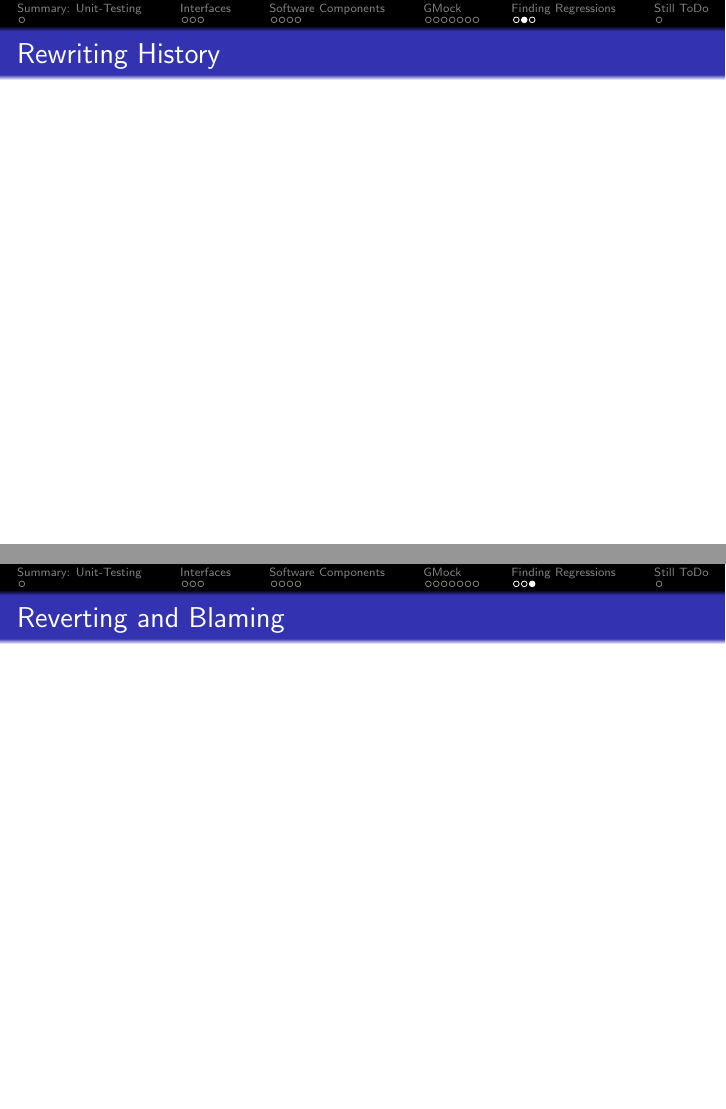
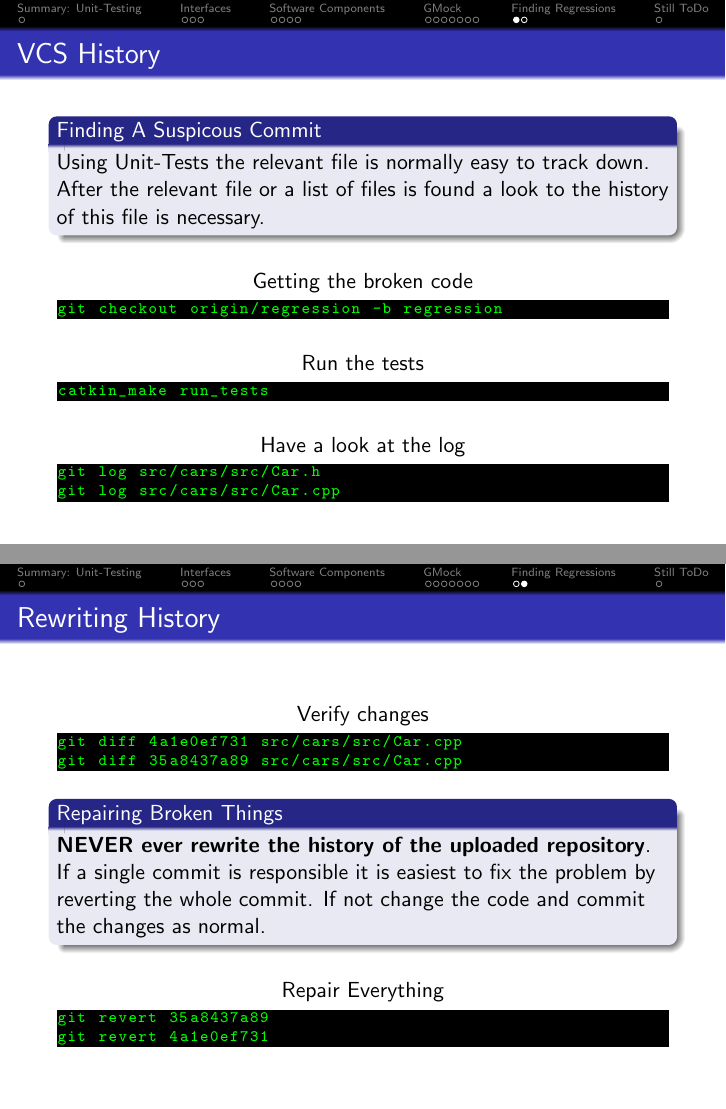
Before and after one commit to steup/Ros-Test-Example, LaTeX slides (src/cars/doc/slides/gmock.tex): pages 22 and 23 of 24 before the commit and pages 22 and 25 of 26 after it, joined at a grey line. Compiled offline with pdfLaTeX.

Commit message:
Finished GMock Presentation

```diff
--- a/src/cars/doc/slides/gmock.tex
+++ b/src/cars/doc/slides/gmock.tex
@@ -350,14 +350,38 @@ endif()
 \end{frame}
 
 \section{Finding Regressions}
-\frame{\frametitle{VCS History}
+\begin{frame}[fragile]
+  \frametitle{VCS History}
+  \begin{block}{Finding A Suspicous Commit}
+    Using Unit-Tests the relevant file is normally easy to track down. After the relevant file or a list of files is found a look to the history of this file is necessary.
+  \end{block}
 
-}
+  \begin{lstlisting}[title=Getting the broken code, style=cmd]
+git checkout origin/regression -b regression
+  \end{lstlisting}
 
-\frame{\frametitle{Rewriting History}
+  \begin{lstlisting}[title=Run the tests, style=cmd]
+catkin_make run_tests
+  \end{lstlisting}
 
-}
+  \pause
+  \begin{lstlisting}[title=Have a look at the log, style=cmd]
+git log src/cars/src/Car.h
+git log src/cars/src/Car.cpp
+  \end{lstlisting}
+\end{frame}
 
-\frame{\frametitle{Reverting and Blaming}
+\begin{frame}[fragile]
+  \frametitle{Rewriting History}
+  \begin{lstlisting}[title=Verify changes, style=cmd]
+git diff 4a1e0ef731 src/cars/src/Car.cpp
+git diff 35a8437a89 src/cars/src/Car.cpp
+  \end{lstlisting}
 
-}
+  \pause
+
+  \begin{block}{Repairing Broken Things}
+    {\bf NEVER ever rewrite the history of the uploaded repository}. If a single commit is responsible it is easiest to fix the problem by reverting the whole commit. If not change the code and commit the changes as normal.
+  \end{block}
+
+  \pause
@@ -364,3 +392,5 @@ endif()
+  \end{lstlisting}
+\end{frame}
 
 \section{Still ToDo}
 
```
Also changed, not shown: src/cars/doc/slides/gmock.pdf, src/cars/doc/slides/gmock.tex (4 more changed lines).
